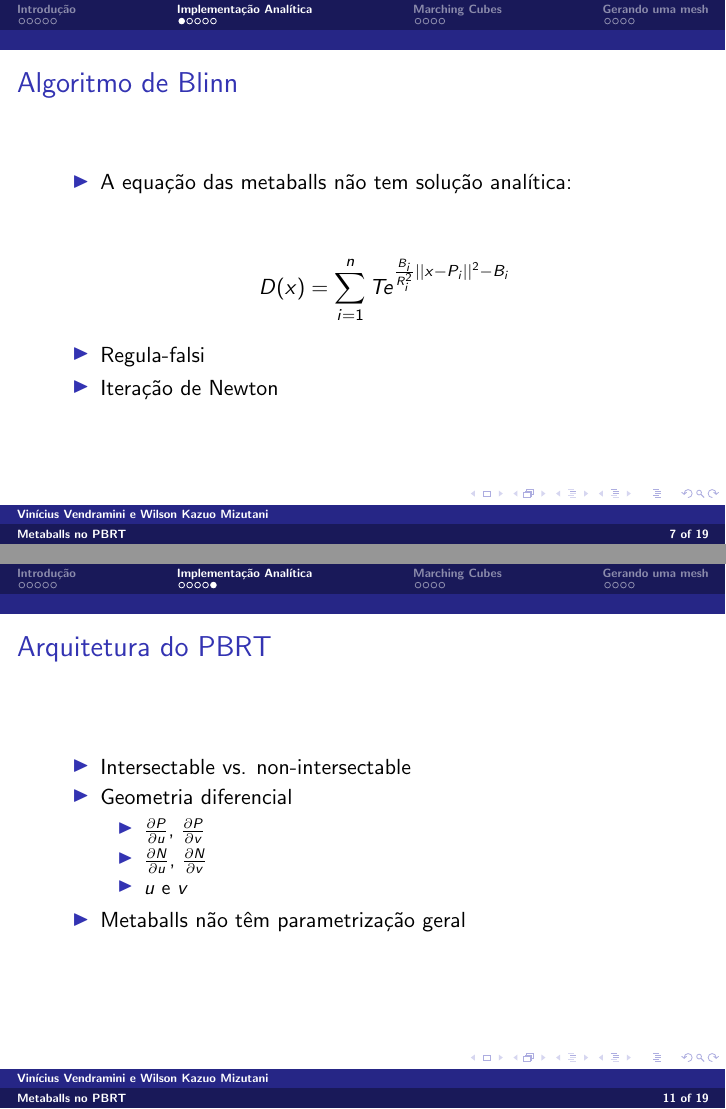
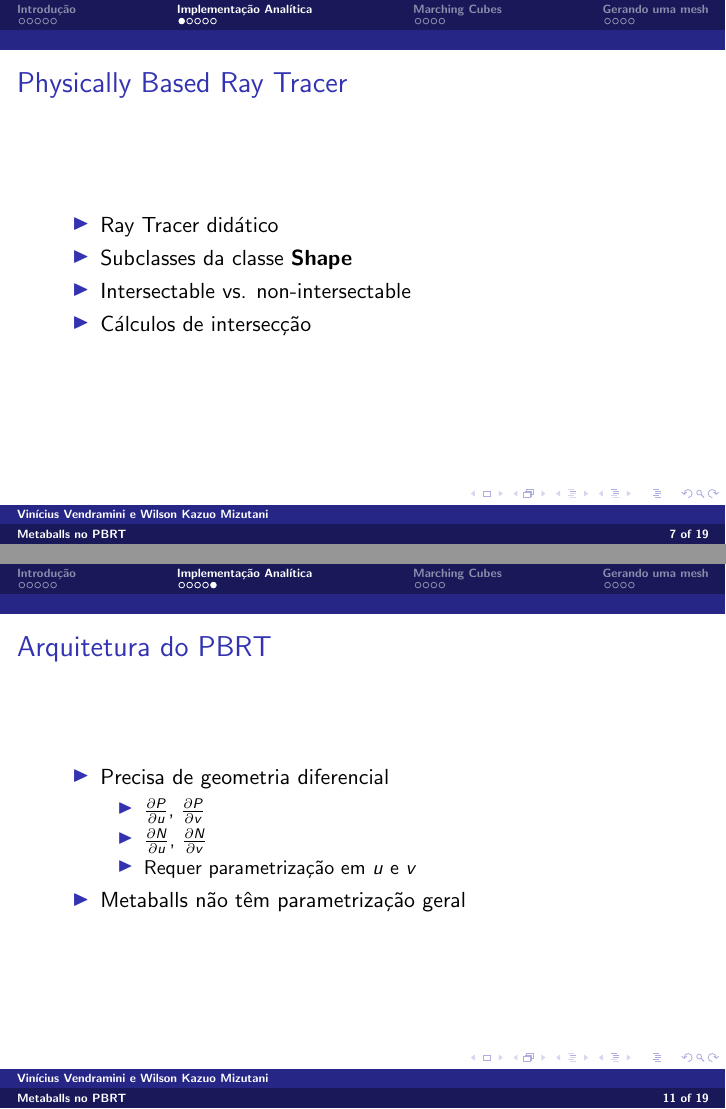
Before and after one commit to Kazuo256/MAC6913-projeto, LaTeX slides (reports/preliminar/preliminar.tex): pages 7 and 11 of 19, joined at a grey line. Compiled offline with pdfLaTeX.

Commit message:
Ainda mais alguns detalhes

```diff
--- a/reports/preliminar/preliminar.tex
+++ b/reports/preliminar/preliminar.tex
@@ -122,20 +122,30 @@
 
   \section*{Implementação Analítica}
     \subsection{}
+
+    \begin{frame}
+      \frametitle{Physically Based Ray Tracer}
+      \begin{itemize}
+        \item Ray Tracer didático
+        \item Subclasses da classe \textbf{Shape}
+        \item Intersectable vs. non-intersectable
+        \item Cálculos de intersecção
+      \end{itemize}
+    \end{frame}
+
     \begin{frame}
       \frametitle{Algoritmo de Blinn}
       \begin{itemize}
         \item A equação das metaballs não tem solução analítica:
-          \vspace{0.5em}
+          \vspace{-1.0em}
           \begin{center}
             $$D(x) = \sum_{i = 1}^n Te^{\frac{B_i}{R_i^2}||x-P_i||^2-B_i} $$
           \end{center}
+          \vspace{.5em}
+        \item Iteração de Newton
         \item Regula-falsi
-        \item Iteração de Newton
       \end{itemize}
     \end{frame}
-
-    %%Faz sentido explicar isso em tanto detalhe?
 
     \begin{frame}
       \frametitle{Iteração de Newton}
@@ -166,21 +176,15 @@
 
     \begin{frame}
       \frametitle{Arquitetura do PBRT}
-      O que é PBRT (??)
-    \end{frame}
-
-    \begin{frame}
-      \frametitle{Arquitetura do PBRT}
       \begin{itemize}
-        \item Intersectable vs. non-intersectable
-        \item Geometria diferencial
+        \item Precisa de geometria diferencial
         \begin{itemize}
           \vspace{0.2em}
           \item $ \frac{\partial P}{\partial u}\text{, }\frac{\partial P}{\partial v}$
           \vspace{0.2em}
           \item $ \frac{\partial N}{\partial u}\text{, }\frac{\partial N}{\partial v}$
           \vspace{0.2em}
-          \item $u$ e $v$
+          \item Requer parametrização em $u$ e $v$
         \end{itemize}
         \item Metaballs não têm parametrização geral
       \end{itemize}
```
